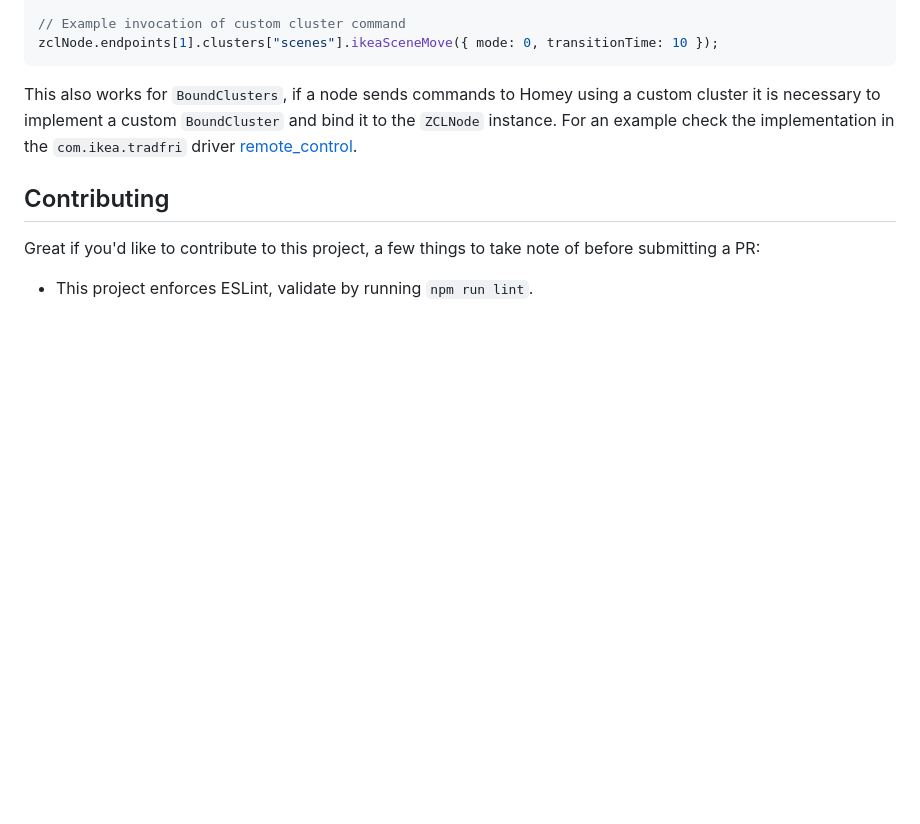
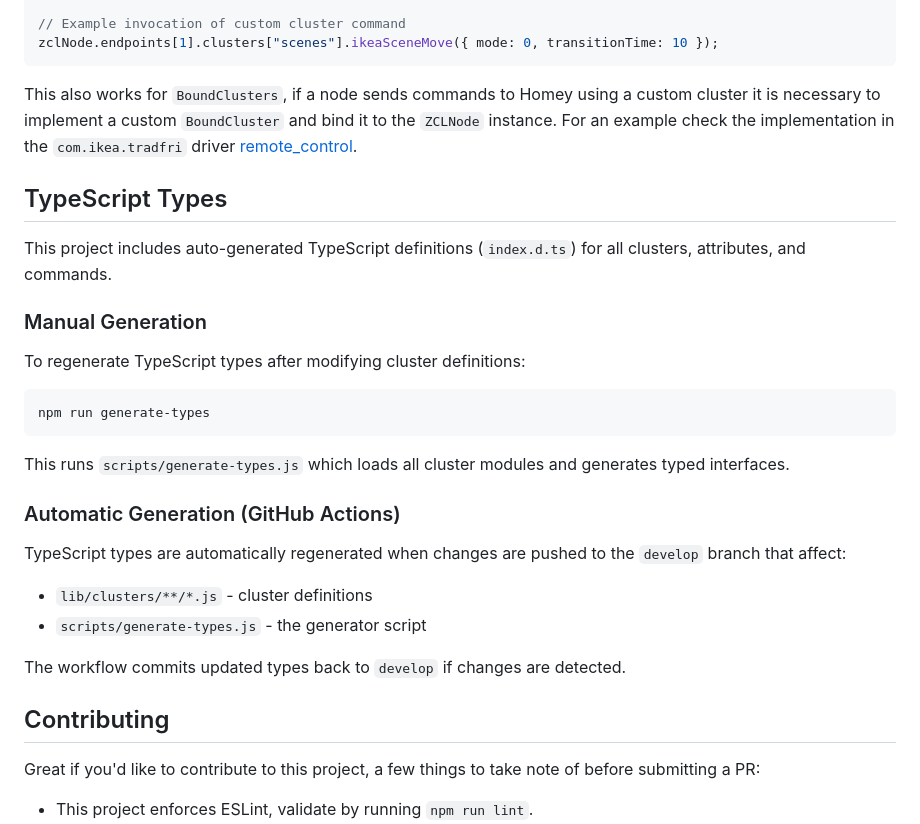
Before and after one commit to athombv/node-zigbee-clusters, a Markdown page: README.md, the part around the change. Rendered like a GitHub page; blank space fills up the shorter version.

Commit message:
docs: add TypeScript types generation instructions to README

````diff
--- a/README.md
+++ b/README.md
@@ -301,6 +301,28 @@ zclNode.endpoints[1].clusters["scenes"].ikeaSceneMove({ mode: 0, transitionTime:
 
 This also works for `BoundClusters`, if a node sends commands to Homey using a custom cluster it is necessary to implement a custom `BoundCluster` and bind it to the `ZCLNode` instance. For an example check the implementation in the `com.ikea.tradfri` driver [remote_control](https://github.com/athombv/com.ikea.tradfri-example/tree/master/drivers/remote_control/device.js).
 
+## TypeScript Types
+
+This project includes auto-generated TypeScript definitions (`index.d.ts`) for all clusters, attributes, and commands.
+
+### Manual Generation
+
+To regenerate TypeScript types after modifying cluster definitions:
+
+```bash
+npm run generate-types
+```
+
+This runs `scripts/generate-types.js` which loads all cluster modules and generates typed interfaces.
+
+### Automatic Generation (GitHub Actions)
+
+TypeScript types are automatically regenerated when changes are pushed to the `develop` branch that affect:
+- `lib/clusters/**/*.js` - cluster definitions
+- `scripts/generate-types.js` - the generator script
+
+The workflow commits updated types back to `develop` if changes are detected.
+
 ## Contributing
 
 Great if you'd like to contribute to this project, a few things to take note of before submitting a PR:
````
